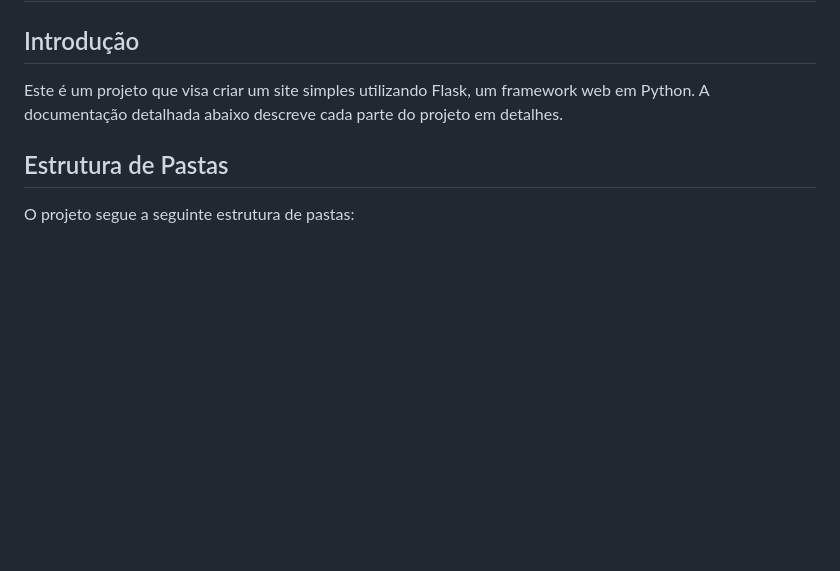
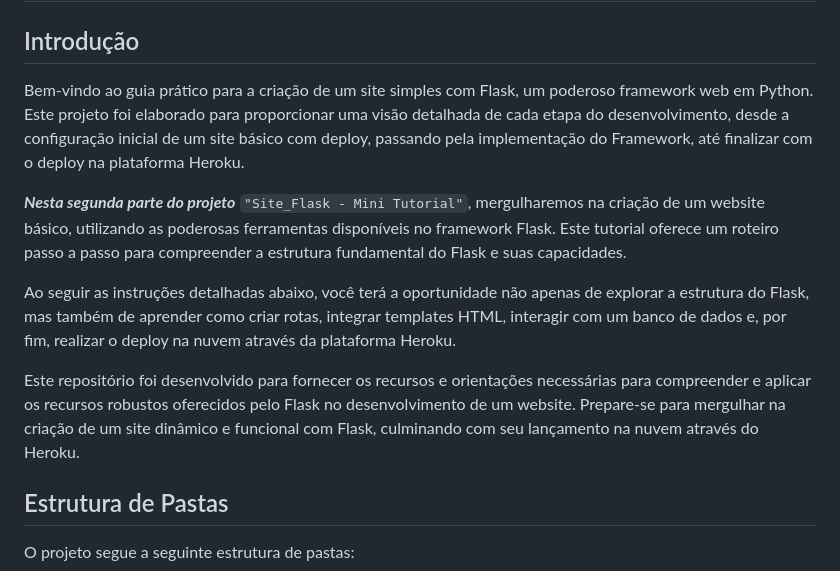
Before and after one commit to lukebgds/TecnologyWay_Site-Flask_Part-2, a Markdown page: README.md, the part around the change. Rendered like a GitHub page; blank space fills up the shorter version.

Commit message:
README commit

```diff
--- a/README.md
+++ b/README.md
@@ -2,7 +2,13 @@
 
 ## Introdução
 
-Este é um projeto que visa criar um site simples utilizando Flask, um framework web em Python. A documentação detalhada abaixo descreve cada parte do projeto em detalhes.
+Bem-vindo ao guia prático para a criação de um site simples com Flask, um poderoso framework web em Python. Este projeto foi elaborado para proporcionar uma visão detalhada de cada etapa do desenvolvimento, desde a configuração inicial de um site básico com deploy, passando pela implementação do Framework, até finalizar com o deploy na plataforma Heroku.
+
+***Nesta segunda parte do projeto*** ``"Site_Flask - Mini Tutorial"``, mergulharemos na criação de um website básico, utilizando as poderosas ferramentas disponíveis no framework Flask. Este tutorial oferece um roteiro passo a passo para compreender a estrutura fundamental do Flask e suas capacidades.
+
+Ao seguir as instruções detalhadas abaixo, você terá a oportunidade não apenas de explorar a estrutura do Flask, mas também de aprender como criar rotas, integrar templates HTML, interagir com um banco de dados e, por fim, realizar o deploy na nuvem através da plataforma Heroku.
+
+Este repositório foi desenvolvido para fornecer os recursos e orientações necessárias para compreender e aplicar os recursos robustos oferecidos pelo Flask no desenvolvimento de um website. Prepare-se para mergulhar na criação de um site dinâmico e funcional com Flask, culminando com seu lançamento na nuvem através do Heroku.
 
 ## Estrutura de Pastas
 
```
